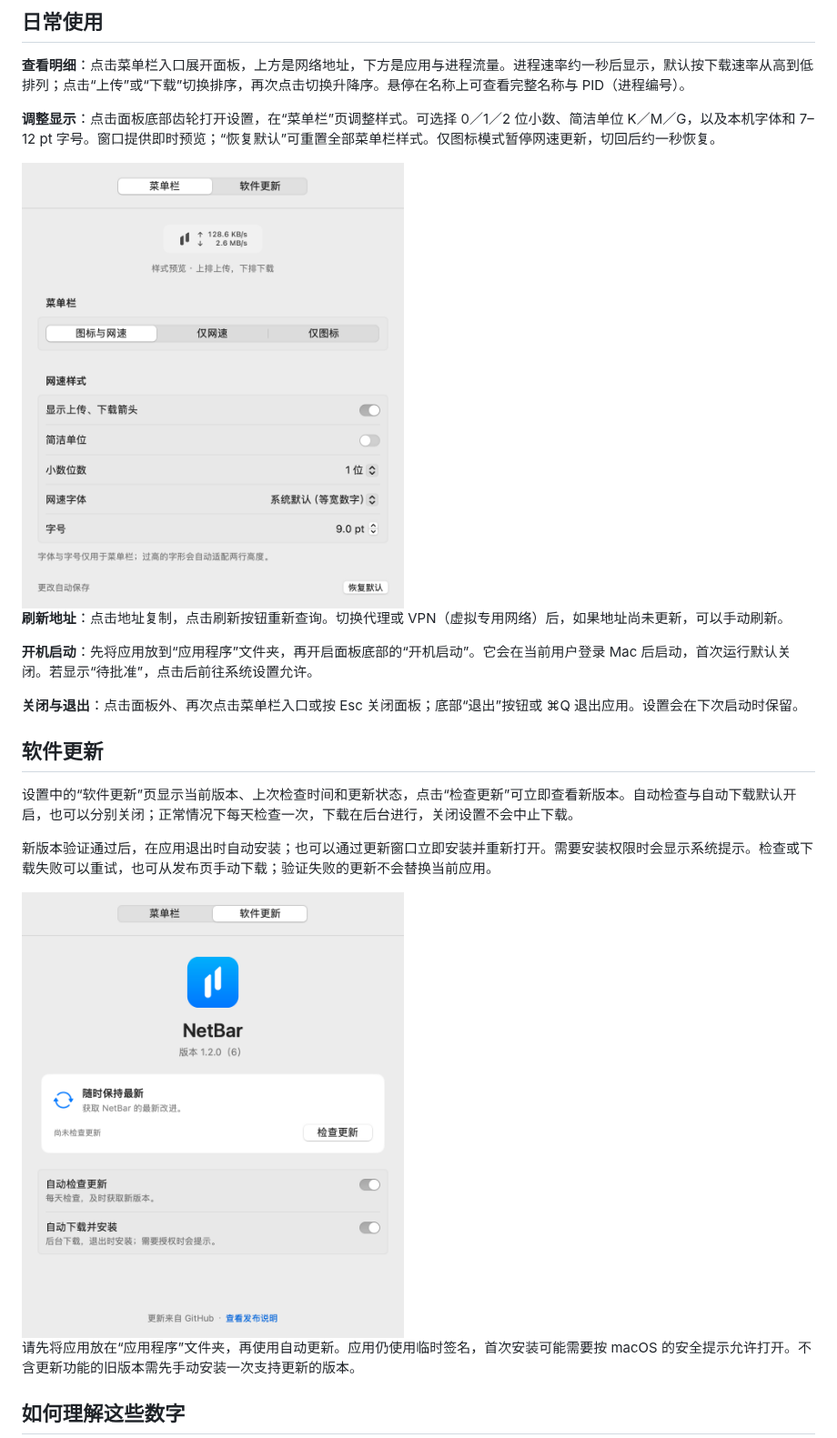
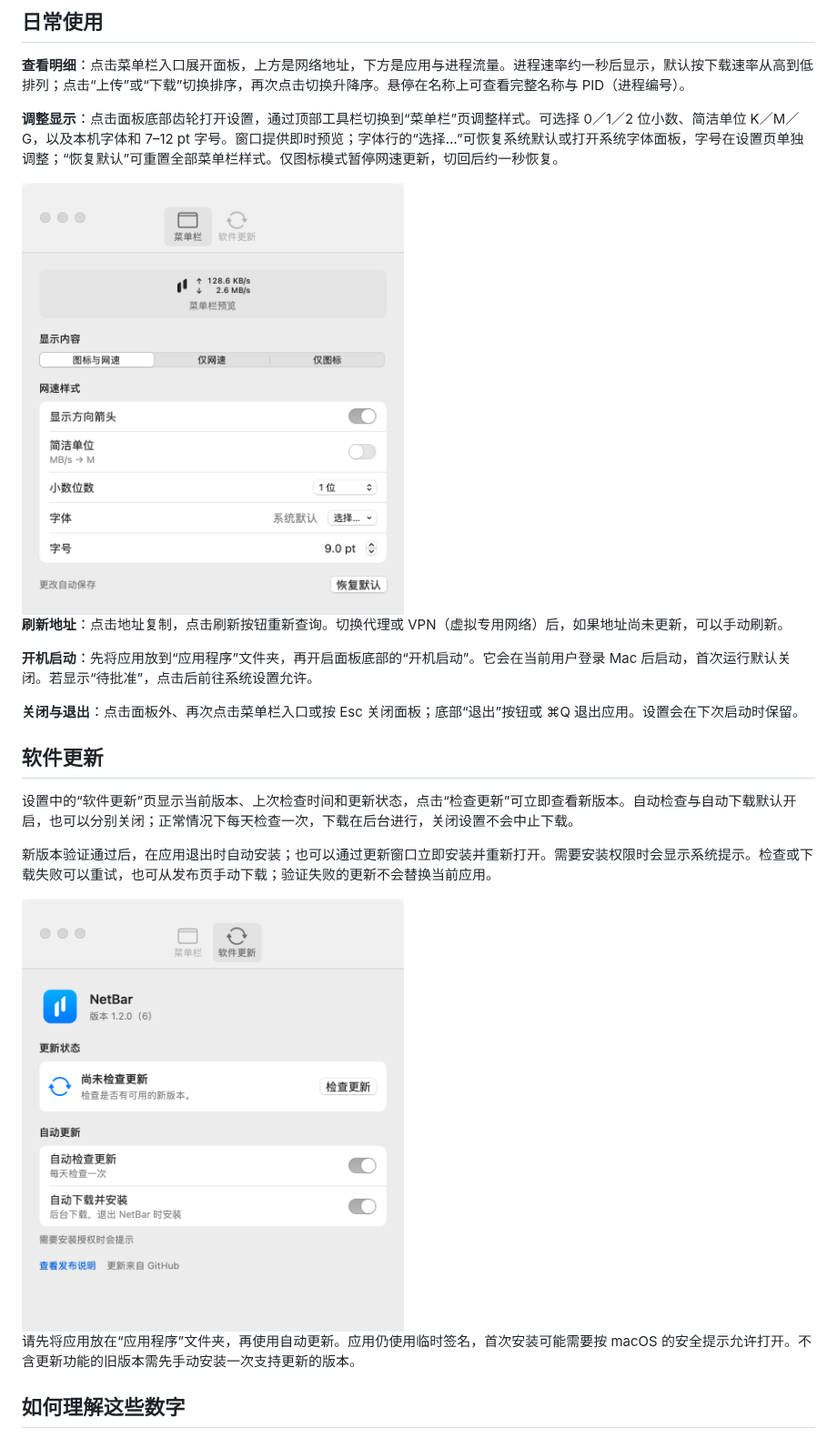
Before and after one commit to hygao1024/net-bar, a Markdown page: README.md, the part around the change. Shown at 91% size. GitHub-like rendering; pictures changed too: docs/images/menu-bar-settings.png, docs/images/software-update.png.

```diff
--- a/README.md
+++ b/README.md
@@ -49,7 +49,7 @@ open dist/NetBar.app
 
 **查看明细**：点击菜单栏入口展开面板，上方是网络地址，下方是应用与进程流量。进程速率约一秒后显示，默认按下载速率从高到低排列；点击“上传”或“下载”切换排序，再次点击切换升降序。悬停在名称上可查看完整名称与 PID（进程编号）。
 
-**调整显示**：点击面板底部齿轮打开设置，在“菜单栏”页调整样式。可选择 0／1／2 位小数、简洁单位 K／M／G，以及本机字体和 7–12 pt 字号。窗口提供即时预览；“恢复默认”可重置全部菜单栏样式。仅图标模式暂停网速更新，切回后约一秒恢复。
+**调整显示**：点击面板底部齿轮打开设置，通过顶部工具栏切换到“菜单栏”页调整样式。可选择 0／1／2 位小数、简洁单位 K／M／G，以及本机字体和 7–12 pt 字号。窗口提供即时预览；字体行的“选择…”可恢复系统默认或打开系统字体面板，字号在设置页单独调整；“恢复默认”可重置全部菜单栏样式。仅图标模式暂停网速更新，切回后约一秒恢复。
 
 <img src="docs/images/menu-bar-settings.png" width="420" alt="NetBar 菜单栏设置：顶部网速预览，以及显示模式、箭头、单位、小数位、字体和字号选项">
 
```
Also changed, not shown: AGENTS.md (+1 -1 lines), docs/interface-design.md (+7 -5 lines), 7 other files.
